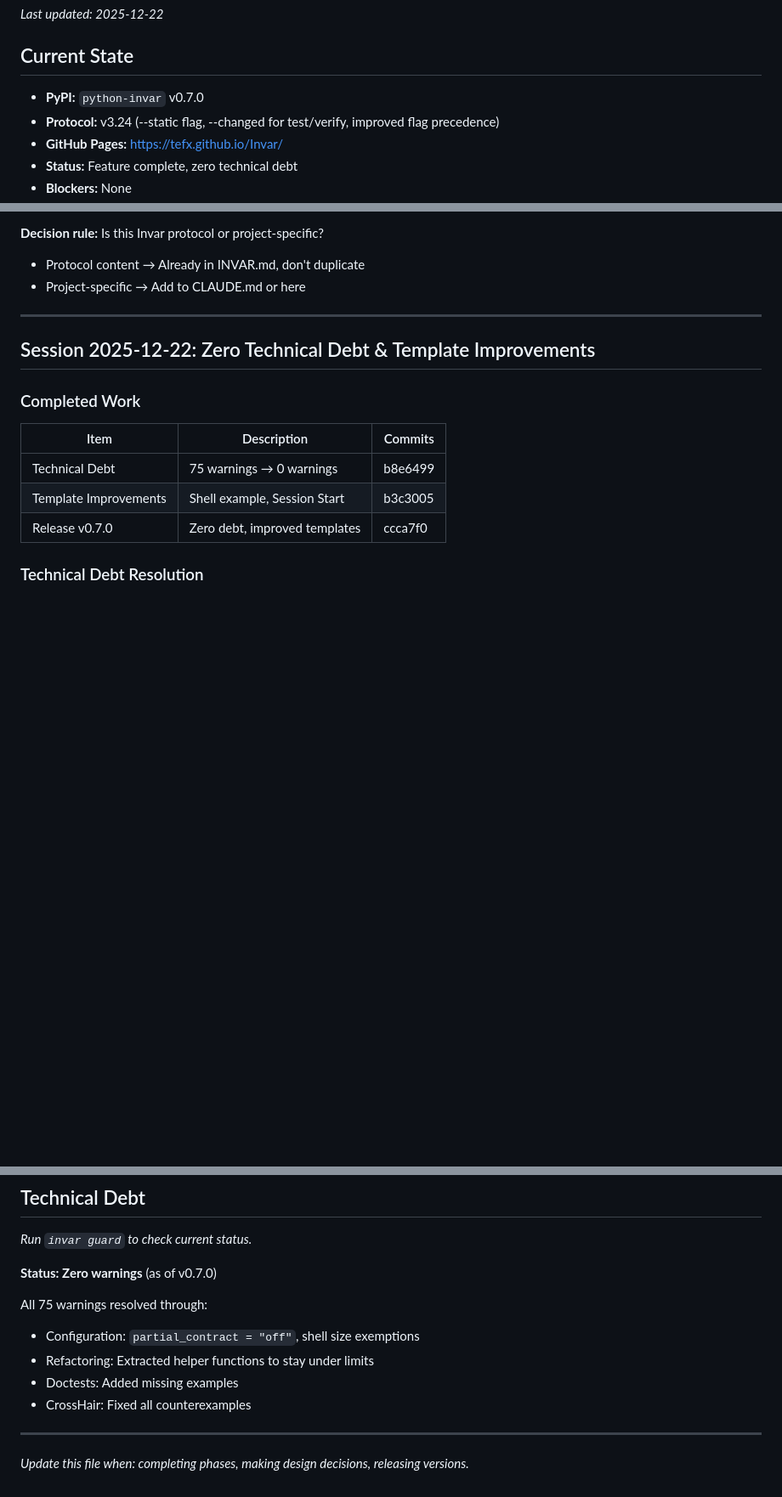
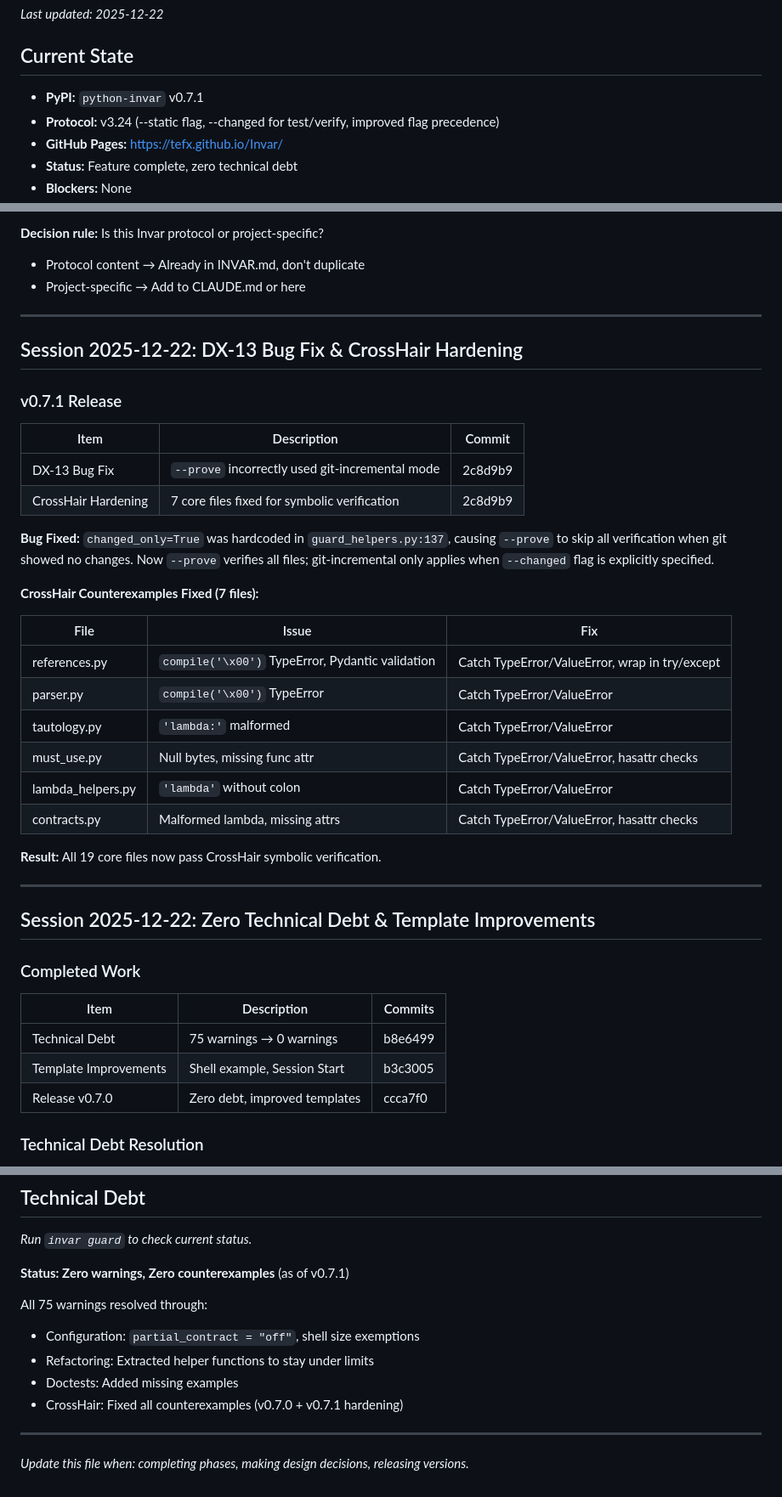
Before and after one commit to Tefx/Invar, a Markdown page: .invar/context.md, 3 parts joined by grey strips. Shown at 85% size. Drawn GitHub-style; blank space fills up the shorter version.

Commit message:
docs: Update context.md for v0.7.1 release
- Add DX-13 bug fix and CrossHair hardening session
- Update version history with v0.7.1
- Update technical debt status to include v0.7.1 fixes

🤖 Generated with [Claude Code](https://claude.com/claude-code)

Co-Authored-By: Claude Opus 4.5 <noreply@anthropic.com>

```diff
--- a/.invar/context.md
+++ b/.invar/context.md
@@ -4,7 +4,7 @@
 
 ## Current State
 
-- **PyPI:** `python-invar` v0.7.0
+- **PyPI:** `python-invar` v0.7.1
 - **Protocol:** v3.24 (--static flag, --changed for test/verify, improved flag precedence)
 - **GitHub Pages:** https://tefx.github.io/Invar/
 - **Status:** Feature complete, zero technical debt
@@ -26,6 +26,32 @@
 **Decision rule:** Is this Invar protocol or project-specific?
 - Protocol content → Already in INVAR.md, don't duplicate
 - Project-specific → Add to CLAUDE.md or here
+
+---
+
+## Session 2025-12-22: DX-13 Bug Fix & CrossHair Hardening
+
+### v0.7.1 Release
+
+| Item | Description | Commit |
+|------|-------------|--------|
+| DX-13 Bug Fix | `--prove` incorrectly used git-incremental mode | 2c8d9b9 |
+| CrossHair Hardening | 7 core files fixed for symbolic verification | 2c8d9b9 |
+
+**Bug Fixed:** `changed_only=True` was hardcoded in `guard_helpers.py:137`, causing `--prove` to skip all verification when git showed no changes. Now `--prove` verifies all files; git-incremental only applies when `--changed` flag is explicitly specified.
+
+**CrossHair Counterexamples Fixed (7 files):**
+
+| File | Issue | Fix |
+|------|-------|-----|
+| references.py | `compile('\x00')` TypeError, Pydantic validation | Catch TypeError/ValueError, wrap in try/except |
+| parser.py | `compile('\x00')` TypeError | Catch TypeError/ValueError |
+| tautology.py | `'lambda:'` malformed | Catch TypeError/ValueError |
+| must_use.py | Null bytes, missing func attr | Catch TypeError/ValueError, hasattr checks |
+| lambda_helpers.py | `'lambda'` without colon | Catch TypeError/ValueError |
+| contracts.py | Malformed lambda, missing attrs | Catch TypeError/ValueError, hasattr checks |
+
+**Result:** All 19 core files now pass CrossHair symbolic verification.
 
 ---
 
@@ -547,13 +574,13 @@ gh release create vX.Y.Z --title "vX.Y.Z - Title" --notes "..."
 
 *Run `invar guard` to check current status.*
 
-**Status: Zero warnings** (as of v0.7.0)
+**Status: Zero warnings, Zero counterexamples** (as of v0.7.1)
 
 All 75 warnings resolved through:
 - Configuration: `partial_contract = "off"`, shell size exemptions
 - Refactoring: Extracted helper functions to stay under limits
 - Doctests: Added missing examples
-- CrossHair: Fixed all counterexamples
+- CrossHair: Fixed all counterexamples (v0.7.0 + v0.7.1 hardening)
 
 ---
 
```
Also changed, not shown: other parts of .invar/context.md (+1 -0 lines).
